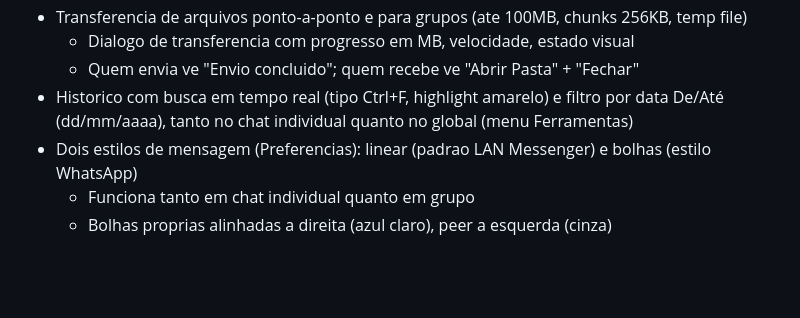
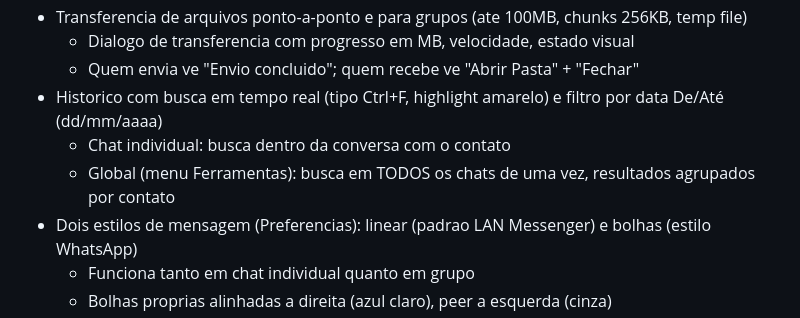
Before and after one commit to pedropaivaf/MBchat, a Markdown page: CLAUDE.md, the part around the change. Drawn GitHub-style; blank space fills up the shorter version.

```diff
--- a/CLAUDE.md
+++ b/CLAUDE.md
@@ -77,7 +77,9 @@ O `create_icon.py` gera o .ico a partir do PNG em `assets/`.
 - Transferencia de arquivos ponto-a-ponto e para grupos (ate 100MB, chunks 256KB, temp file)
   - Dialogo de transferencia com progresso em MB, velocidade, estado visual
   - Quem envia ve "Envio concluido"; quem recebe ve "Abrir Pasta" + "Fechar"
-- Historico com busca em tempo real (tipo Ctrl+F, highlight amarelo) e filtro por data De/Até (dd/mm/aaaa), tanto no chat individual quanto no global (menu Ferramentas)
+- Historico com busca em tempo real (tipo Ctrl+F, highlight amarelo) e filtro por data De/Até (dd/mm/aaaa)
+  - Chat individual: busca dentro da conversa com o contato
+  - Global (menu Ferramentas): busca em TODOS os chats de uma vez, resultados agrupados por contato
 - Dois estilos de mensagem (Preferencias): linear (padrao LAN Messenger) e bolhas (estilo WhatsApp)
   - Funciona tanto em chat individual quanto em grupo
   - Bolhas proprias alinhadas a direita (azul claro), peer a esquerda (cinza)
```
Also changed, not shown: README.md (+1 -1 lines), docs/ARCHITECTURE.md (+1 -1 lines).
